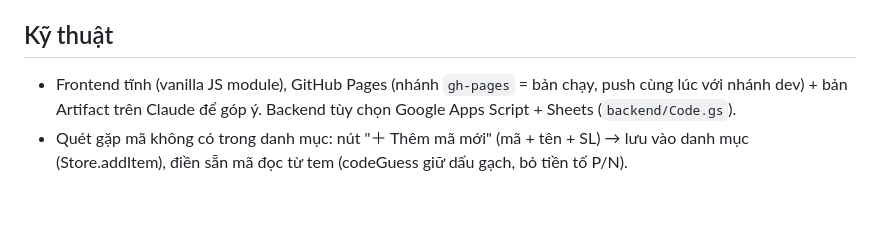
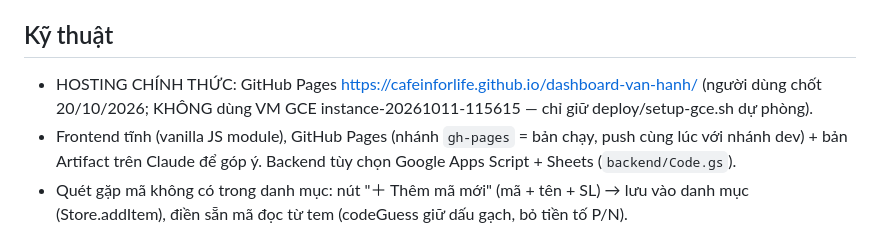
Before and after one commit to cafeinforlife/dashboard-van-hanh, a Markdown page: CLAUDE.md, the part around the change. GitHub-like rendering; blank space fills up the shorter version.

Commit message:
Ghi nhớ: chốt GitHub Pages làm nơi chạy chính thức
Co-Authored-By: Claude Opus 5.5 <noreply@anthropic.com>
Claude-Session: https://claude.ai/code/session_01SuriseRCQYGp3nWAMVimzN

```diff
--- a/CLAUDE.md
+++ b/CLAUDE.md
@@ -37,6 +37,7 @@ Thẻ giá xe (hangtag) KHÔNG có mã hàng → kiểm kê xe nên quét số k
 - Tem trên máy có thể in mã KHÁC ERP (tem B10 in `KMC0T10PRD`) → dùng tính năng "học mã tem" (bảng `aliases`). Tem serial: `302510280211`, `OYL2604220077`.
 
 ## Kỹ thuật
+- HOSTING CHÍNH THỨC: GitHub Pages https://cafeinforlife.github.io/dashboard-van-hanh/ (người dùng chốt 20/10/2026; KHÔNG dùng VM GCE instance-20261011-115615 — chỉ giữ deploy/setup-gce.sh dự phòng).
 - Frontend tĩnh (vanilla JS module), GitHub Pages (nhánh `gh-pages` = bản chạy, push cùng lúc với nhánh dev) + bản Artifact trên Claude để góp ý. Backend tùy chọn Google Apps Script + Sheets (`backend/Code.gs`).
 - Quét gặp mã không có trong danh mục: nút "＋ Thêm mã mới" (mã + tên + SL) → lưu vào danh mục (Store.addItem), điền sẵn mã đọc từ tem (codeGuess giữ dấu gạch, bỏ tiền tố P/N).
 - QUY TRÌNH: kiểm trước — đối chiếu sau. Danh mục (data/items.json + bảng giá người dùng nạp) là NGUỒN gợi ý mã; đợt không cần file tồn kho; Báo cáo → "Nạp file tồn kho" (Store.setExpected) để đối chiếu, nạp lại được. Mã tồn sổ sách = 0 mà không quét thấy bị bỏ khỏi đối chiếu.
```
